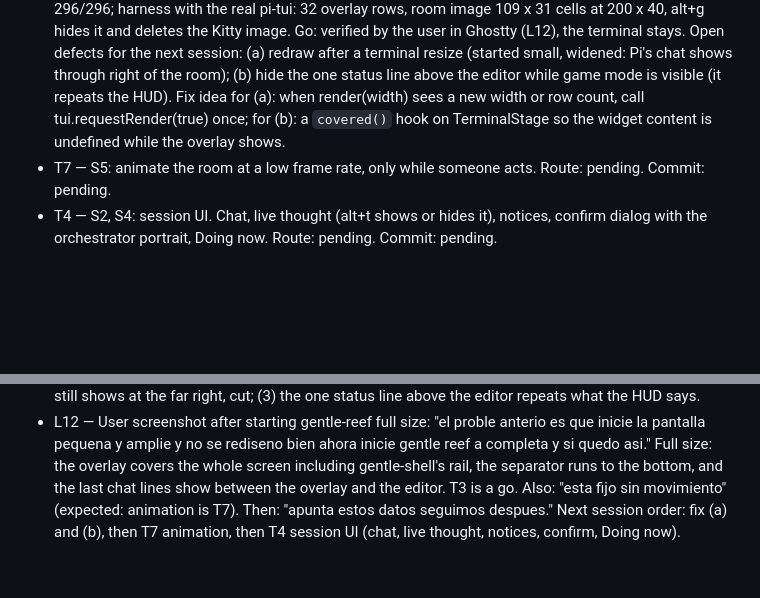
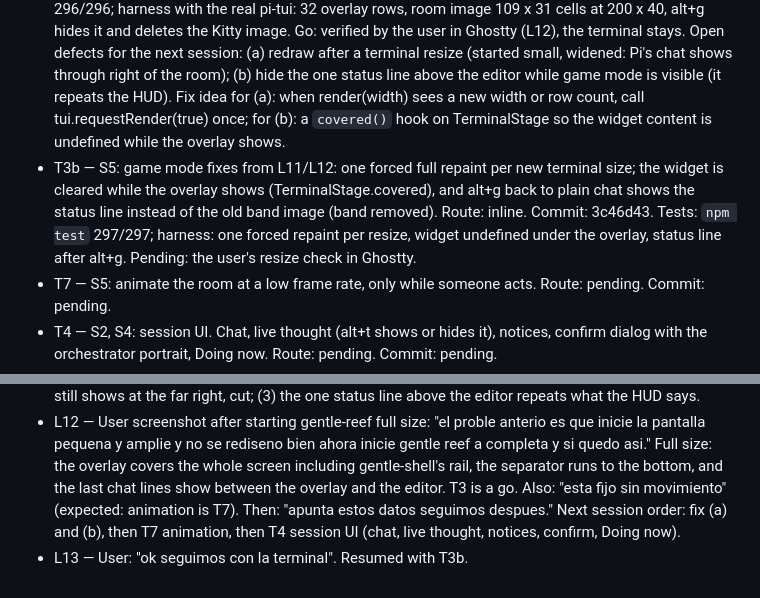
Before and after one commit to maiconcrespo/gentle-reef, a Markdown page: odd/tasks/terminal-stage.md, 2 parts joined by grey strips. GitHub-like rendering; blank space fills up the shorter version.

Commit message:
docs(odd): record terminal stage T3b

```diff
--- a/odd/tasks/terminal-stage.md
+++ b/odd/tasks/terminal-stage.md
@@ -15,6 +15,7 @@ Branch: feat/1-terminal-stage (from design/1-gentle-hq). Design: design/reef-que
 - T1 — S1, S5: spike. Draw one frame of the Gentle HQ room in Node (no browser, no native dependency) into an RGBA buffer and show it in Pi as a Kitty image in gentle-reef mode; detect Kitty support and keep the one-line widget otherwise. Route: inline after one explore map of the pi-tui image API (task mvvlhlyt-1-1ifw). Commits: 983e63e (room module, raster, PNG), 9311f89 (Kitty widget, fallback). Tests: `npm test` 282/282; smoke with the real pi-tui 1.4.0: 1440x816 PNG, 37 KB, 67 ms, 22 Kitty rows. Verified by the user in Ghostty (screenshot: the room renders above the editor). Not drawn yet in Node: chalk and TODO board text (no fonts; a bitmap font comes with T2/T4).
 - T2 — S1, S3, S5: the room shows session state. web/hq-scene.js (shared module from T1) draws the coffee pot from context, steam while compacting, ODD step markers on the chalkboard and one TODO row per task, without fonts (readable text belongs to the terminal UI, T4); frameFromSnapshot maps the hub snapshot with tests. ODD step and TODO rows have no event source yet: T4 adds them. Route: inline. Commit: 5845a5f. Tests: `npm test` 288/288.
 - T3 — S2, S5: game mode on top of Pi (decided, L9). A full-screen, non-capturing overlay (`ctx.ui.custom` with `overlay: true`) draws the design's layout over Pi's chat: HUD row, the room image on the left, a text column on the right; the editor stays visible and focused below it. On by default in gentle-reef mode on Kitty terminals; `alt+g` hides it back to plain Pi (one status line). Layout and line composition are pure (src/stage/game.ts) with tests; the overlay itself is verified in Ghostty. Perf groundwork: a758039 (frame 100 ms to 24 ms). Route: inline. Commit: aecdcf3. Tests: `npm test` 296/296; harness with the real pi-tui: 32 overlay rows, room image 109 x 31 cells at 200 x 40, alt+g hides it and deletes the Kitty image. Go: verified by the user in Ghostty (L12), the terminal stays. Open defects for the next session: (a) redraw after a terminal resize (started small, widened: Pi's chat shows through right of the room); (b) hide the one status line above the editor while game mode is visible (it repeats the HUD). Fix idea for (a): when render(width) sees a new width or row count, call tui.requestRender(true) once; for (b): a `covered()` hook on TerminalStage so the widget content is undefined while the overlay shows.
+- T3b — S5: game mode fixes from L11/L12: one forced full repaint per new terminal size; the widget is cleared while the overlay shows (TerminalStage.covered), and alt+g back to plain chat shows the status line instead of the old band image (band removed). Route: inline. Commit: 3c46d43. Tests: `npm test` 297/297; harness: one forced repaint per resize, widget undefined under the overlay, status line after alt+g. Pending: the user's resize check in Ghostty.
 - T7 — S5: animate the room at a low frame rate, only while someone acts. Route: pending. Commit: pending.
 - T4 — S2, S4: session UI. Chat, live thought (alt+t shows or hides it), notices, confirm dialog with the orchestrator portrait, Doing now. Route: pending. Commit: pending.
 - T6 — S6: web. The web window draws the room with the shared scene module (T2) and the same session UI (T4), with wheel zoom around the cursor and drag to pan; tests pin the zoom steps and the clamping. Route: pending. Commit: pending.
@@ -33,3 +34,4 @@ Branch: feat/1-terminal-stage (from design/1-gentle-hq). Design: design/reef-que
 - L10 — User: "si terminl no funciona o no es viable  anulamos la rama, y volvemos con la web". The T3 overlay spike is the go/no-go check for the terminal.
 - L11 — User screenshot of game mode in Ghostty: "asi esta, es correcto?" The overlay works: HUD row, the room on the left at full height, PARTY and CHAT on the right, the editor visible and usable below. Defects seen: (1) from about the middle down, Pi's chat shows through to the right of the room (the text column is not repainted there); (2) the HUD replaces gentle-shell's top bar while gentle-shell's rail still shows at the far right, cut; (3) the one status line above the editor repeats what the HUD says.
 - L12 — User screenshot after starting gentle-reef full size: "el proble anterio es que inicie la pantalla pequena y amplie y no se rediseno bien ahora inicie gentle reef a completa y si quedo asi." Full size: the overlay covers the whole screen including gentle-shell's rail, the separator runs to the bottom, and the last chat lines show between the overlay and the editor. T3 is a go. Also: "esta fijo sin movimiento" (expected: animation is T7). Then: "apunta estos datos seguimos despues." Next session order: fix (a) and (b), then T7 animation, then T4 session UI (chat, live thought, notices, confirm, Doing now).
+- L13 — User: "ok seguimos con la terminal". Resumed with T3b.
```
